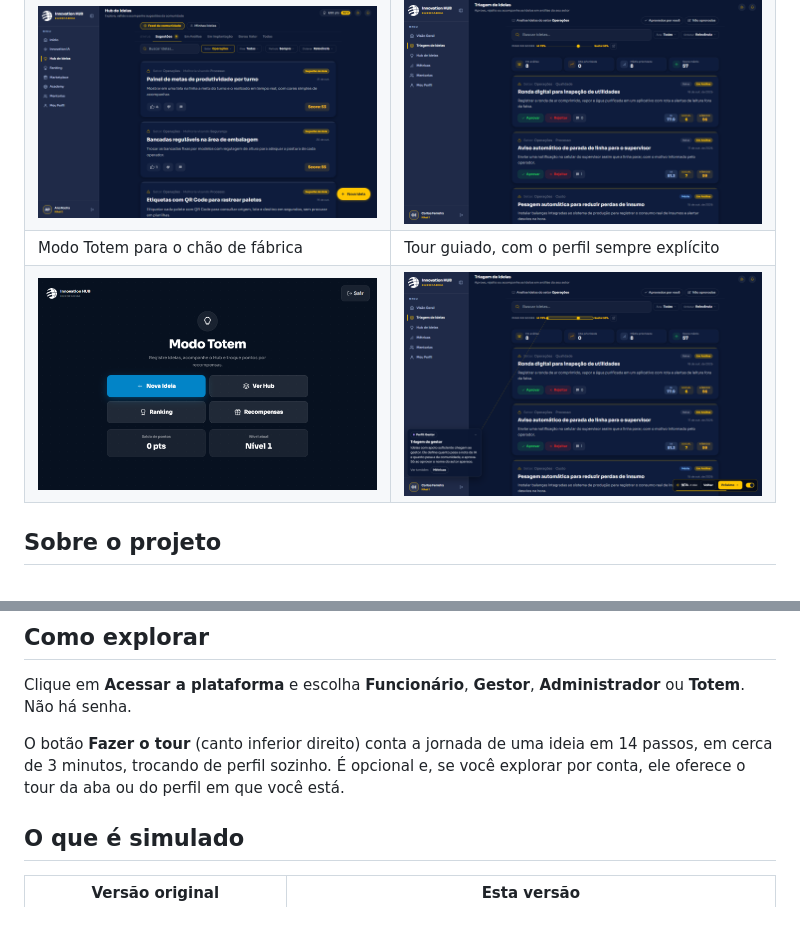
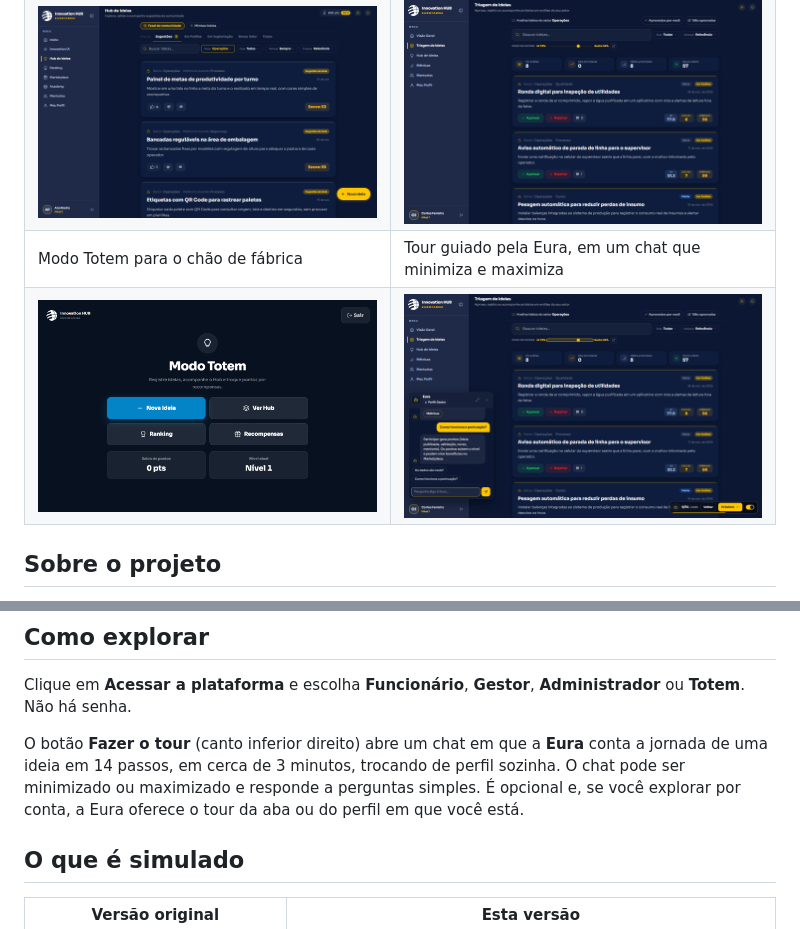
Before and after one commit to LuanRodrigues15/innovationhub-eurofarma-challenge, a Markdown page: README.md, 2 parts joined by grey strips. Drawn GitHub-style; pictures changed too: docs/screenshots/14-tour-guiado.png.

```diff
--- a/README.md
+++ b/README.md
@@ -26,7 +26,7 @@
 | <img width="800" alt="Acessar como" src="docs/screenshots/02-acessar-como.png" /> | <img width="800" alt="Innovation IA" src="docs/screenshots/04-innovation-ia.png" /> |
 | Hub de Ideias | Triagem do gestor com peso do score híbrido |
 | <img width="800" alt="Hub de Ideias" src="docs/screenshots/05-hub-de-ideias.png" /> | <img width="800" alt="Triagem do gestor" src="docs/screenshots/08-triagem-gestor.png" /> |
-| Modo Totem para o chão de fábrica | Tour guiado, com o perfil sempre explícito |
+| Modo Totem para o chão de fábrica | Tour guiado pela Eura, em um chat que minimiza e maximiza |
 | <img width="800" alt="Modo Totem" src="docs/screenshots/12-modo-totem.png" /> | <img width="800" alt="Tour guiado" src="docs/screenshots/14-tour-guiado.png" /> |
 
 ## Sobre o projeto
@@ -44,7 +44,7 @@ Boas ideias ficam presas em quem as tem, principalmente no chão de fábrica. O
 
 Clique em **Acessar a plataforma** e escolha **Funcionário**, **Gestor**, **Administrador** ou **Totem**. Não há senha.
 
-O botão **Fazer o tour** (canto inferior direito) conta a jornada de uma ideia em 14 passos, em cerca de 3 minutos, trocando de perfil sozinho. É opcional e, se você explorar por conta, ele oferece o tour da aba ou do perfil em que você está.
+O botão **Fazer o tour** (canto inferior direito) abre um chat em que a **Eura** conta a jornada de uma ideia em 14 passos, em cerca de 3 minutos, trocando de perfil sozinha. O chat pode ser minimizado ou maximizado e responde a perguntas simples. É opcional e, se você explorar por conta, a Eura oferece o tour da aba ou do perfil em que você está.
 
 ## O que é simulado
 
```
Also changed, not shown: docs/agents/changelog.md (+10 -0 lines), 4 other files.
